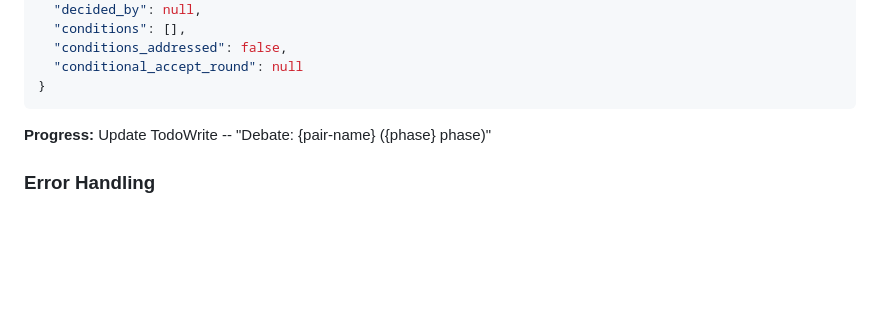
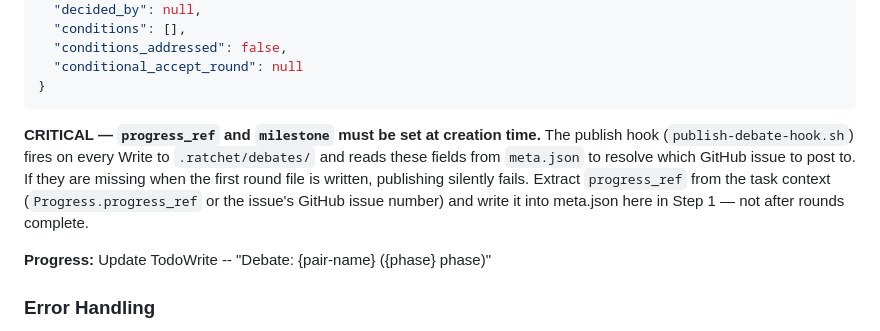
Before and after one commit to netbrain/ratchet, a Markdown page: agents/debate-runner.md, the part around one of its changes. Drawn GitHub-style; blank space fills up the shorter version.

````diff
--- a/agents/debate-runner.md
+++ b/agents/debate-runner.md
@@ -200,6 +201,8 @@ Create the directory structure and write initial `meta.json`:
   "conditional_accept_round": null
 }
 ```
+
+**CRITICAL — `progress_ref` and `milestone` must be set at creation time.** The publish hook (`publish-debate-hook.sh`) fires on every Write to `.ratchet/debates/` and reads these fields from `meta.json` to resolve which GitHub issue to post to. If they are missing when the first round file is written, publishing silently fails. Extract `progress_ref` from the task context (`Progress.progress_ref` or the issue's GitHub issue number) and write it into meta.json here in Step 1 — not after rounds complete.
 
 **Progress:** Update TodoWrite -- "Debate: {pair-name} ({phase} phase)"
 
````
Also changed, not shown: other parts of agents/debate-runner.md (+1 -0 lines), skills/run/issue-pipeline.md (+8 -3 lines).
